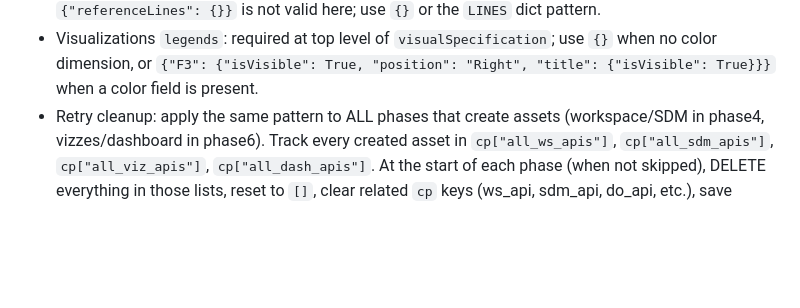
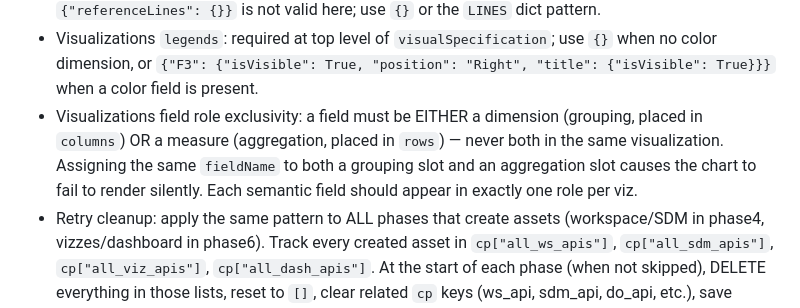
Before and after one commit to metorpey063/AIO-Analytics-Builder, a Markdown page: CLAUDE.md, the part around the change. GitHub-like rendering; blank space fills up the shorter version.

```diff
--- a/CLAUDE.md
+++ b/CLAUDE.md
@@ -269,6 +269,7 @@ BRAND = {
 - Dashboard `page_widgets` layout array: use lowercase `colspan`/`rowspan` and `name` (not `columnSpan`/`rowSpan`/`widgetName`). The correct shape is `{"name": "widget_key", "row": 0, "column": 0, "rowspan": 15, "colspan": 36}`. Using camelCase keys causes 400 `Unrecognized field "widgetName"`.
 - Visualizations `style.lines`: must use explicit keys (e.g. `axisLine`, `fieldLabelDividerLine`, etc.) — `{"referenceLines": {}}` is not valid here; use `{}` or the `LINES` dict pattern.
 - Visualizations `legends`: required at top level of `visualSpecification`; use `{}` when no color dimension, or `{"F3": {"isVisible": True, "position": "Right", "title": {"isVisible": True}}}` when a color field is present.
+- Visualizations field role exclusivity: a field must be EITHER a dimension (grouping, placed in `columns`) OR a measure (aggregation, placed in `rows`) — never both in the same visualization. Assigning the same `fieldName` to both a grouping slot and an aggregation slot causes the chart to fail to render silently. Each semantic field should appear in exactly one role per viz.
 - Retry cleanup: apply the same pattern to ALL phases that create assets (workspace/SDM in phase4, vizzes/dashboard in phase6). Track every created asset in `cp["all_ws_apis"]`, `cp["all_sdm_apis"]`, `cp["all_viz_apis"]`, `cp["all_dash_apis"]`. At the start of each phase (when not skipped), DELETE everything in those lists, reset to `[]`, clear related `cp` keys (ws_api, sdm_api, do_api, etc.), save checkpoint, then create fresh. Append each new asset immediately after creation and save checkpoint. Never clear these lists when resetting a phase — they must survive across retries.
 - Asset ownership: only DELETE assets whose names appear in the checkpoint tracking lists. If asked to delete something not in those lists, always confirm with the user first.
 - Dashboard filters: the `type: "filter"` widget with `parameters: {"filterType": ..., "sdmApiName": ...}` causes 400 `Unrecognized field "filterType"` — filter widget parameters are not documented and this API shape is not supported. Omit filter widgets from programmatic dashboard creation; they must be added manually in the Tableau Next UI if needed.
```
Also changed, not shown: .claude/commands/build-demo.md (+2 -1 lines).
